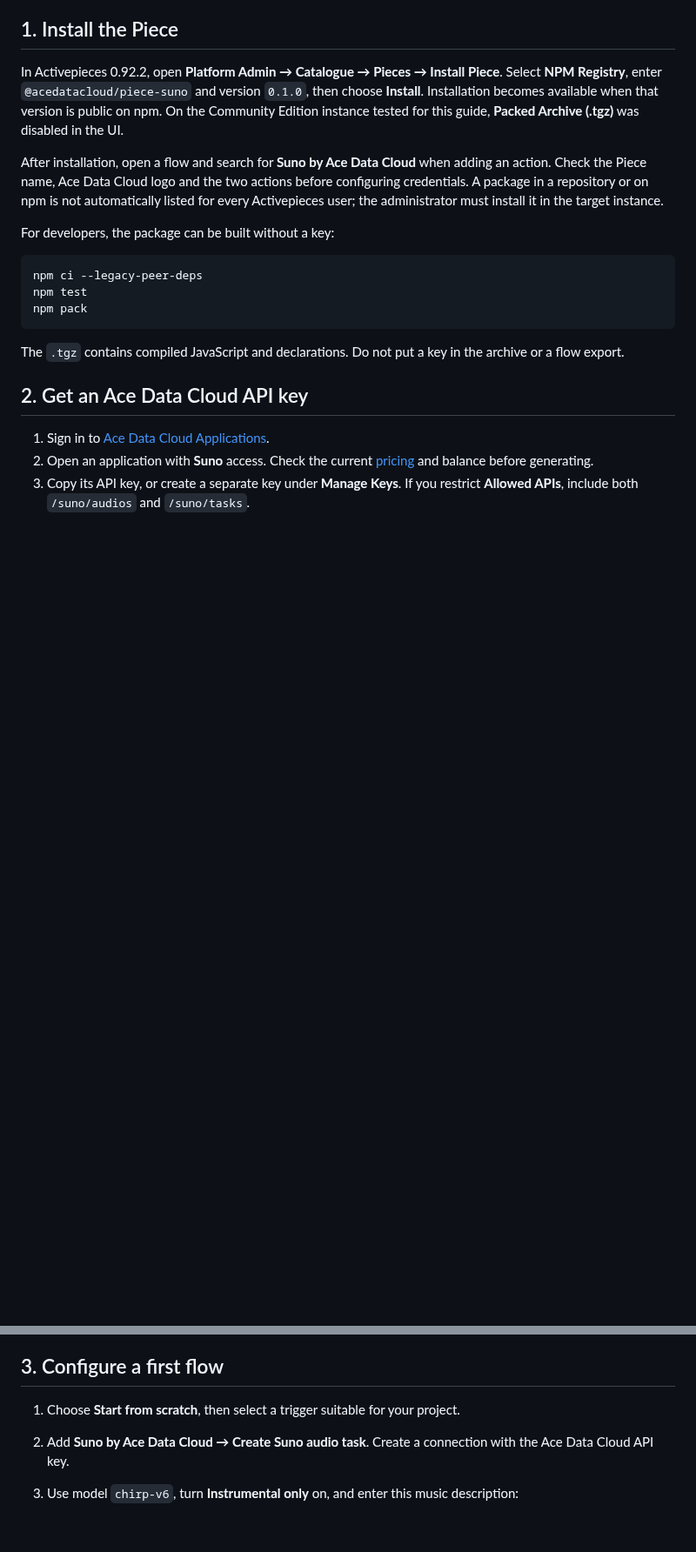
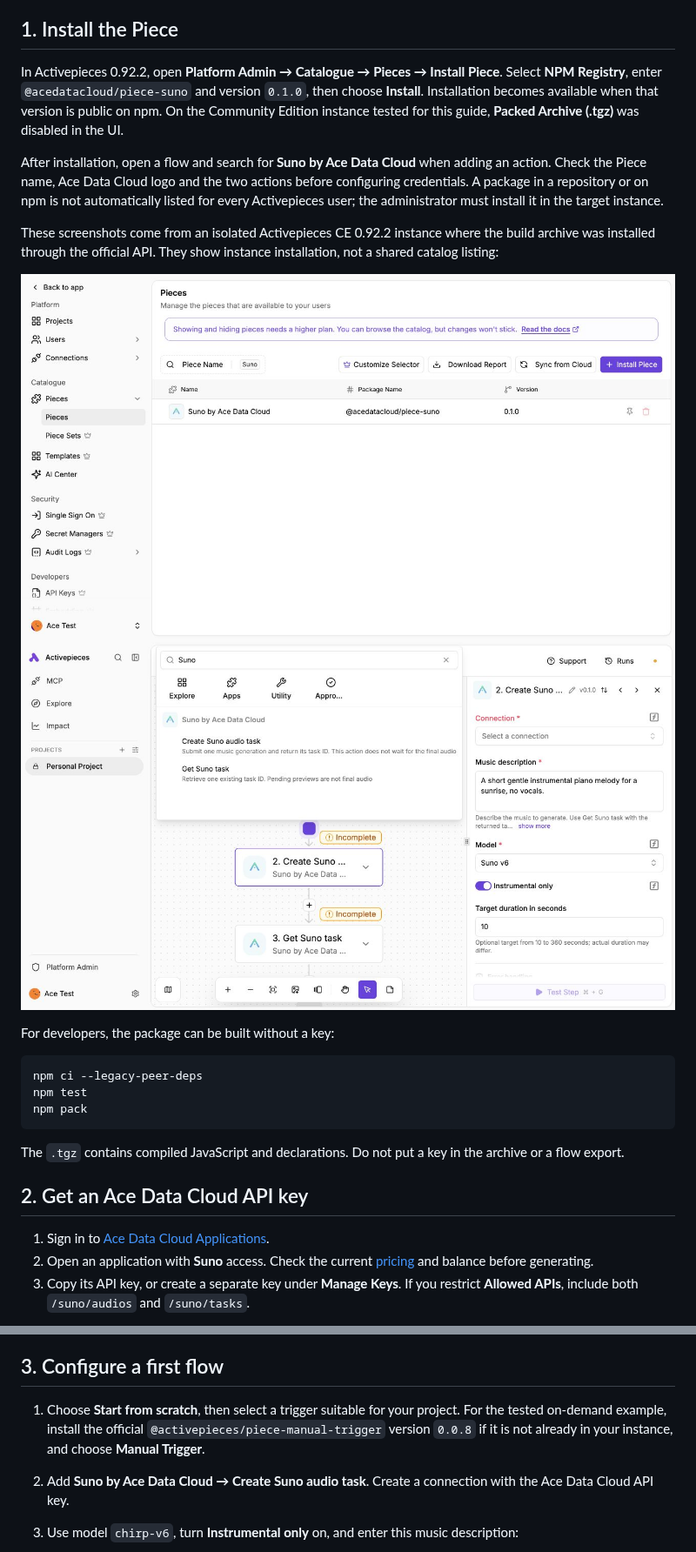
Before and after one commit to AceDataCloud/SunoActivepieces, a Markdown page: README.md, 2 parts joined by grey strips. Shown at 87% size. Rendered like a GitHub page; pictures changed too: docs/screenshots/01-installed-catalog.jpg (added), docs/screenshots/02-action-search.jpg (added); blank space fills up the shorter version.

Commit message:
Document isolated Suno flow validation

```diff
--- a/README.md
+++ b/README.md
@@ -9,6 +9,11 @@ Create Suno music and retrieve the **same task** through Ace Data Cloud. The Pie
 In Activepieces 0.92.2, open **Platform Admin → Catalogue → Pieces → Install Piece**. Select **NPM Registry**, enter `@acedatacloud/piece-suno` and version `0.1.0`, then choose **Install**. Installation becomes available when that version is public on npm. On the Community Edition instance tested for this guide, **Packed Archive (.tgz)** was disabled in the UI.
 
 After installation, open a flow and search for **Suno by Ace Data Cloud** when adding an action. Check the Piece name, Ace Data Cloud logo and the two actions before configuring credentials. A package in a repository or on npm is not automatically listed for every Activepieces user; the administrator must install it in the target instance.
+
+These screenshots come from an isolated Activepieces CE 0.92.2 instance where the build archive was installed through the official API. They show instance installation, not a shared catalog listing:
+
+![Installed Suno Piece in the instance administrator catalog](https://raw.githubusercontent.com/AceDataCloud/SunoActivepieces/main/docs/screenshots/01-installed-catalog.jpg)
+![Suno actions in the flow search](https://raw.githubusercontent.com/AceDataCloud/SunoActivepieces/main/docs/screenshots/02-action-search.jpg)
 
 For developers, the package can be built without a key:
 
@@ -30,7 +35,7 @@ Use the API key itself in Activepieces, without a `Bearer ` prefix. A platform m
 
 ## 3. Configure a first flow
 
-1. Choose **Start from scratch**, then select a trigger suitable for your project.
+1. Choose **Start from scratch**, then select a trigger suitable for your project. For the tested on-demand example, install the official `@activepieces/piece-manual-trigger` version `0.0.8` if it is not already in your instance, and choose **Manual Trigger**.
 2. Add **Suno by Ace Data Cloud → Create Suno audio task**. Create a connection with the Ace Data Cloud API key.
 3. Use model `chirp-v6`, turn **Instrumental only** on, and enter this music description:
 
```
Also changed, not shown: other parts of README.md (+5 -0 lines), README.zh-CN.md (+11 -1 lines), docs/screenshots/03-imported-create-config.jpg (added), docs/screenshots/04-imported-flow.jpg (added), 1 other file.
